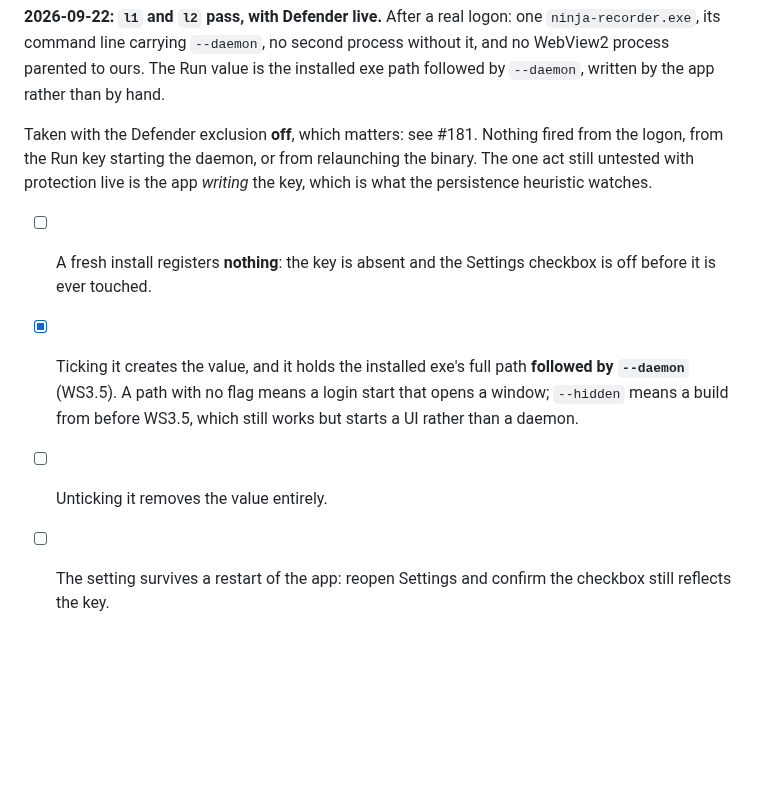
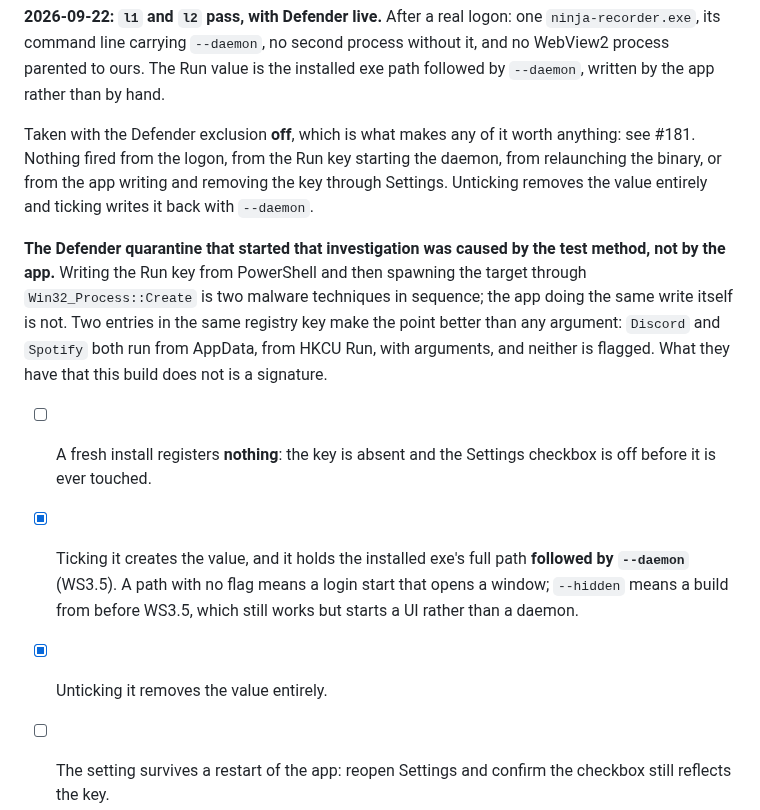
Before and after one commit to NinjaGoldfinch/ninja-recorder, a Markdown page: docs/windows-verification.md, the part around the change. Rendered like a GitHub page; blank space fills up the shorter version.

Commit message:
docs: the toggle is clean, and the quarantine was the test method
Unticking removes the Run value entirely and ticking writes it back with
`--daemon`, both with the Defender exclusion off and neither producing a
detection.

That closes the investigation #181 opened: the quarantine came from writing the
Run key with PowerShell and then spawning the target through
`Win32_Process::Create`, which is two malware techniques in sequence. The app
doing its own write is not.

The same machine's Run key carries Discord and Spotify, both running from
AppData with arguments, both unflagged. The difference is a signature.

```diff
--- a/docs/windows-verification.md
+++ b/docs/windows-verification.md
@@ -420,10 +420,19 @@ process without it, and no WebView2 process parented to ours. The Run value is
 the installed exe path followed by `--daemon`, written by the app rather than
 by hand.
 
-Taken with the Defender exclusion **off**, which matters: see #181. Nothing
-fired from the logon, from the Run key starting the daemon, or from relaunching
-the binary. The one act still untested with protection live is the app
-*writing* the key, which is what the persistence heuristic watches.
+Taken with the Defender exclusion **off**, which is what makes any of it worth
+anything: see #181. Nothing fired from the logon, from the Run key starting the
+daemon, from relaunching the binary, or from the app writing and removing the
+key through Settings. Unticking removes the value entirely and ticking writes
+it back with `--daemon`.
+
+**The Defender quarantine that started that investigation was caused by the
+test method, not by the app.** Writing the Run key from PowerShell and then
+spawning the target through `Win32_Process::Create` is two malware techniques
+in sequence; the app doing the same write itself is not. Two entries in the
+same registry key make the point better than any argument: `Discord` and
+`Spotify` both run from AppData, from HKCU Run, with arguments, and neither is
+flagged. What they have that this build does not is a signature.
 
 - [ ] A fresh install registers **nothing**: the key is absent and the
       Settings checkbox is off before it is ever touched.
@@ -431,7 +440,7 @@ the binary. The one act still untested with protection live is the app
       **followed by `--daemon`** (WS3.5). A path with no flag means a login
       start that opens a window; `--hidden` means a build from before WS3.5,
       which still works but starts a UI rather than a daemon.
-- [ ] Unticking it removes the value entirely.
+- [x] Unticking it removes the value entirely.
 - [ ] The setting survives a restart of the app: reopen Settings and confirm
       the checkbox still reflects the key.
 - [x] **Sign out and back in.** Task Manager shows **one**
```
